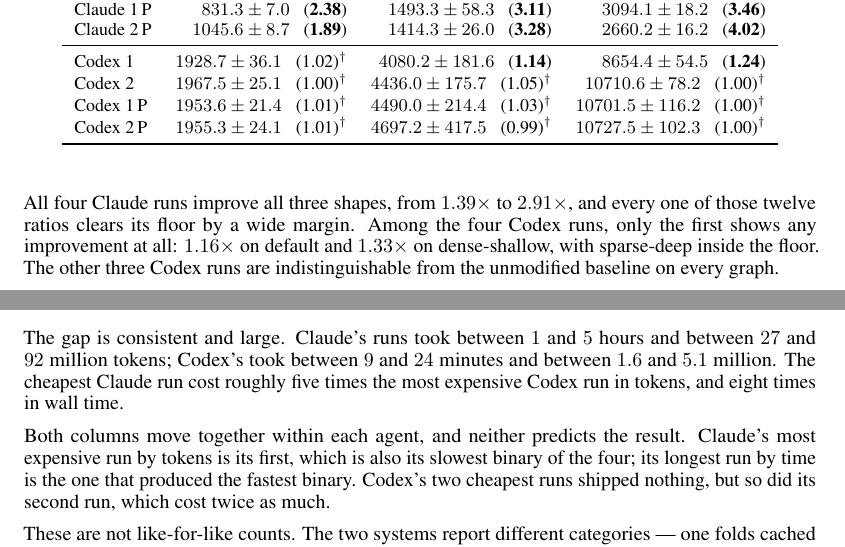
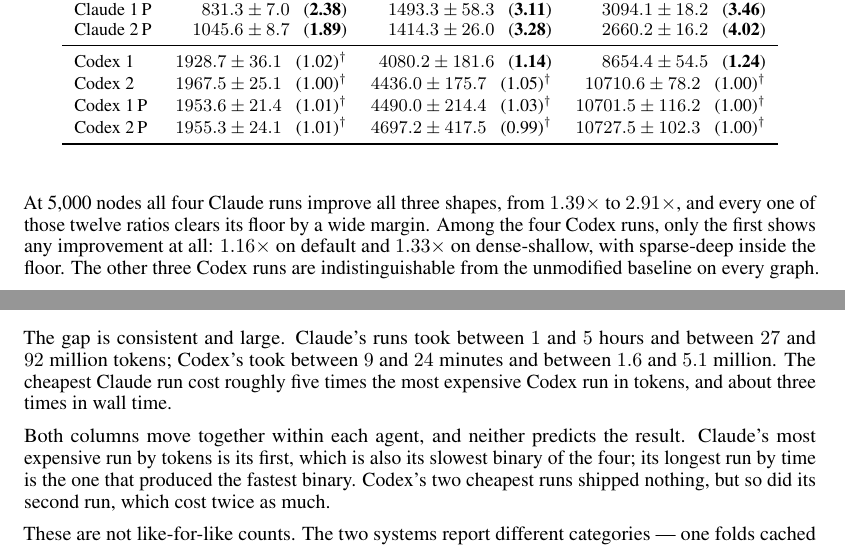
Before and after one commit to harvest7777/paper-rewrite, a LaTeX paper (new paper/main.tex, which reads new paper/3_results.tex, new paper/4_discussion.tex): two parts of pages 8 and 15 of 19, joined at a grey line, cut so that both start at the same text. Compiled offline with pdfLaTeX.

Commit message:
correct the baseline mean count, the wall-time ratio, and the 5000-node range flagged in review
The floor uses four baseline means, not three. The shortest Claude run is
about 3.2x the longest Codex run in wall time, not 8x. The 1.39-2.91x range
is the 5000-node table; say so, since the paper's maximum is 4.02x at 10000.

```diff
--- a/new paper/3_results.tex
+++ b/new paper/3_results.tex
@@ -227,8 +227,8 @@
 \label{fig:endtoend}
 \end{figure}
 
-All four Claude runs improve all three shapes, from $1.39\times$ to
-$2.91\times$, and every one of those twelve ratios clears its floor by a wide
+At 5{,}000 nodes all four Claude runs improve all three shapes, from
+$1.39\times$ to $2.91\times$, and every one of those twelve ratios clears its floor by a wide
 margin. Among the four Codex runs, only the first shows any improvement at all:
 $1.16\times$ on default and $1.33\times$ on dense-shallow, with sparse-deep
 inside the floor. The other three Codex runs are indistinguishable from the
--- a/new paper/4_discussion.tex
+++ b/new paper/4_discussion.tex
@@ -184,7 +184,7 @@
 The gap is consistent and large. Claude's runs took between $1$ and $5$ hours
 and between $27$ and $92$ million tokens; Codex's took between $9$ and $24$
 minutes and between $1.6$ and $5.1$ million. The cheapest Claude run cost
-roughly five times the most expensive Codex run in tokens, and eight times in
+roughly five times the most expensive Codex run in tokens, and about three times in
 wall time.
 
 Both columns move together within each agent, and neither predicts the result.
```
Also changed, not shown: new paper/3_results.tex (2 more changed lines).
